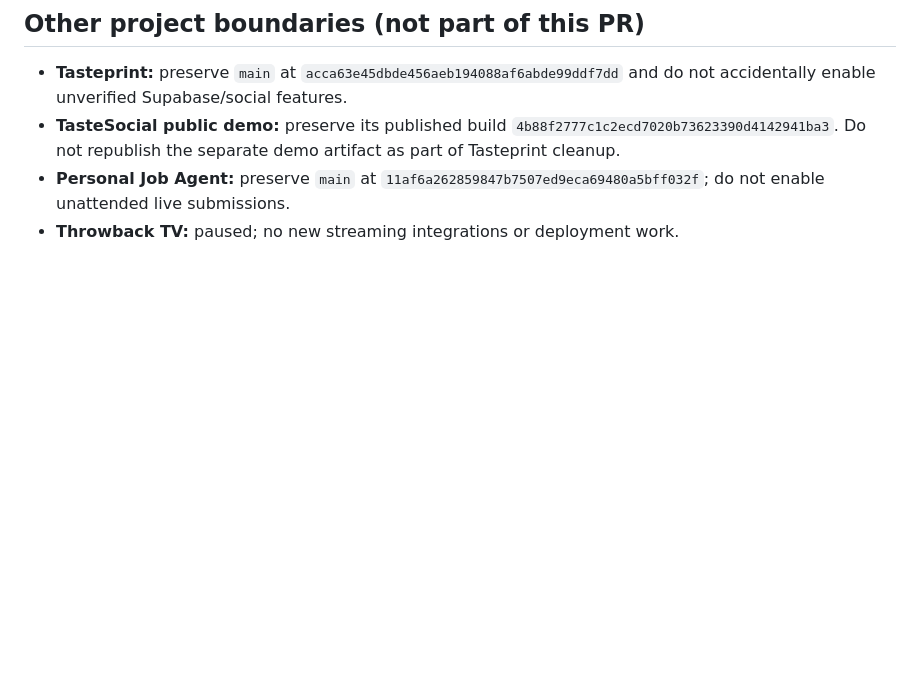
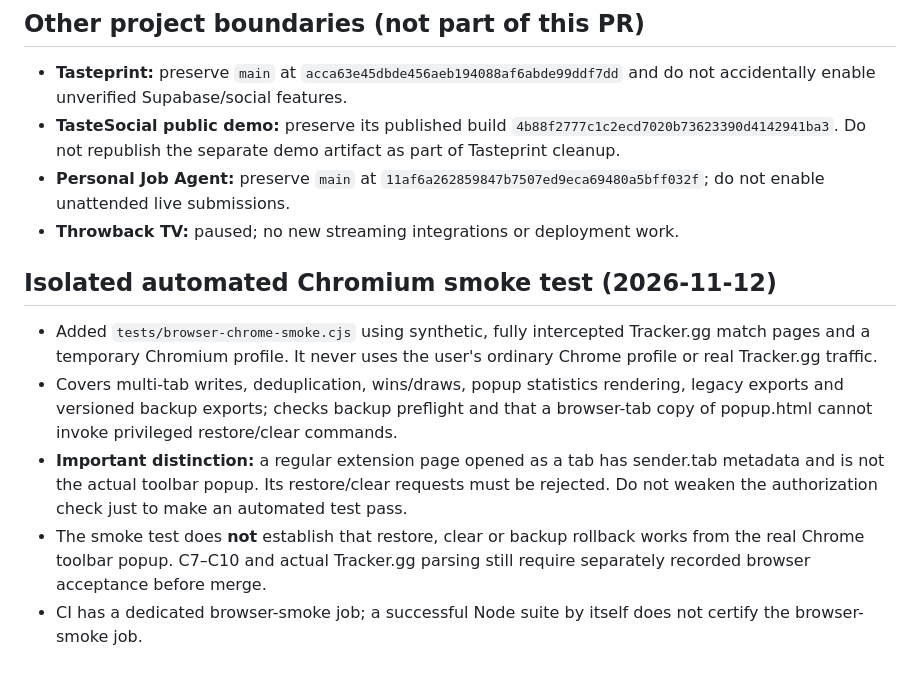
Before and after one commit to victorathomas01-thinker/marvel-rivals-stat-tracker, a Markdown page: docs/SAFE_INTEGRATION_REVIEW_2026-11-12.md, the part around the change. GitHub-like rendering; blank space fills up the shorter version.

Commit message:
docs: distinguish synthetic Chromium coverage from real toolbar QA

```diff
--- a/docs/SAFE_INTEGRATION_REVIEW_2026-11-12.md
+++ b/docs/SAFE_INTEGRATION_REVIEW_2026-11-12.md
@@ -51,3 +51,11 @@ These are *implementation scopes inferred from the source PRs*. They do not prov
 - **TasteSocial public demo:** preserve its published build `4b88f2777c1c2ecd7020b73623390d4142941ba3`. Do not republish the separate demo artifact as part of Tasteprint cleanup.
 - **Personal Job Agent:** preserve `main` at `11af6a262859847b7507ed9eca69480a5bff032f`; do not enable unattended live submissions.
 - **Throwback TV:** paused; no new streaming integrations or deployment work.
+
+## Isolated automated Chromium smoke test (2026-11-12)
+
+- Added `tests/browser-chrome-smoke.cjs` using synthetic, fully intercepted Tracker.gg match pages and a temporary Chromium profile. It never uses the user's ordinary Chrome profile or real Tracker.gg traffic.
+- Covers multi-tab writes, deduplication, wins/draws, popup statistics rendering, legacy exports and versioned backup exports; checks backup preflight and that a browser-tab copy of popup.html cannot invoke privileged restore/clear commands.
+- **Important distinction:** a regular extension page opened as a tab has sender.tab metadata and is not the actual toolbar popup. Its restore/clear requests must be rejected. Do not weaken the authorization check just to make an automated test pass.
+- The smoke test does **not** establish that restore, clear or backup rollback works from the real Chrome toolbar popup. C7–C10 and actual Tracker.gg parsing still require separately recorded browser acceptance before merge.
+- CI has a dedicated browser-smoke job; a successful Node suite by itself does not certify the browser-smoke job.
```
